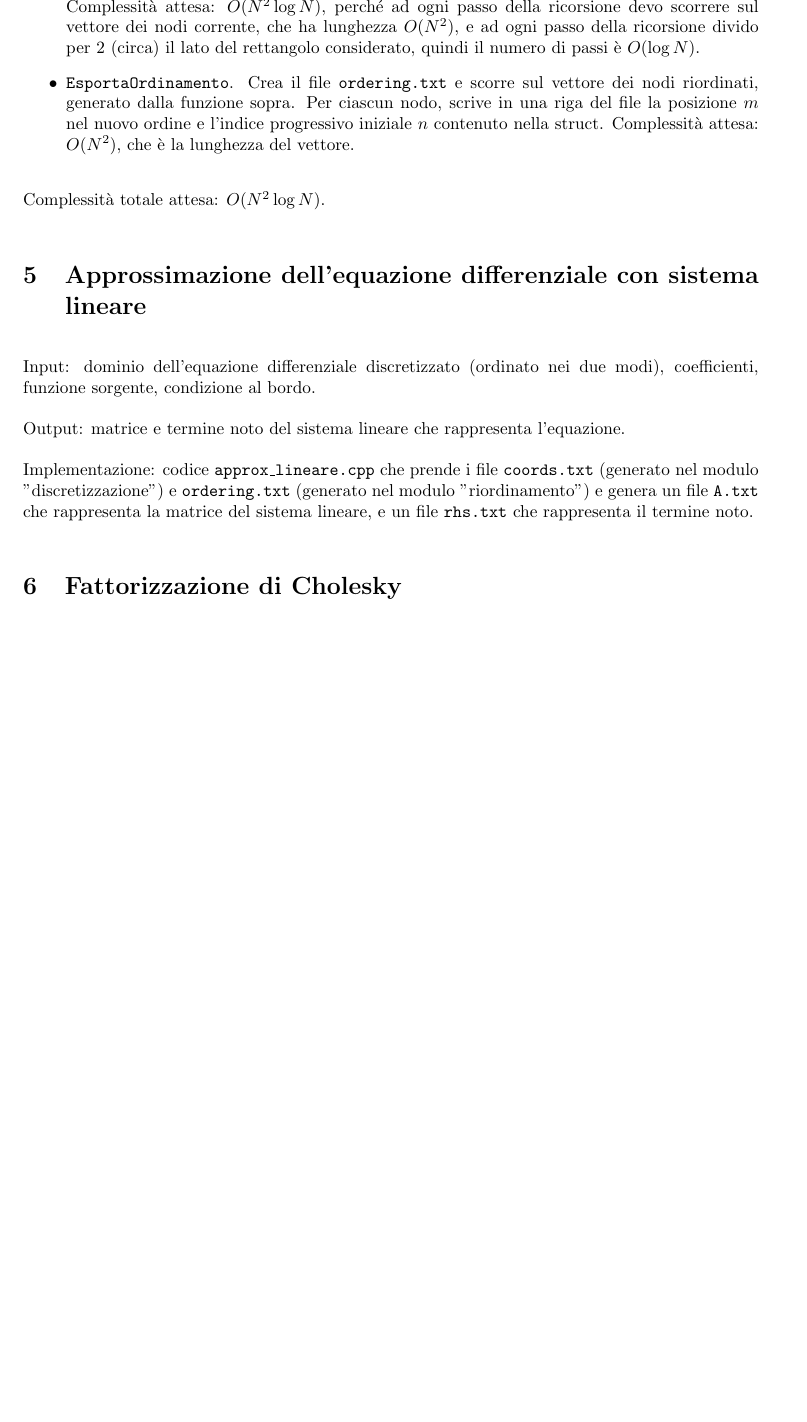
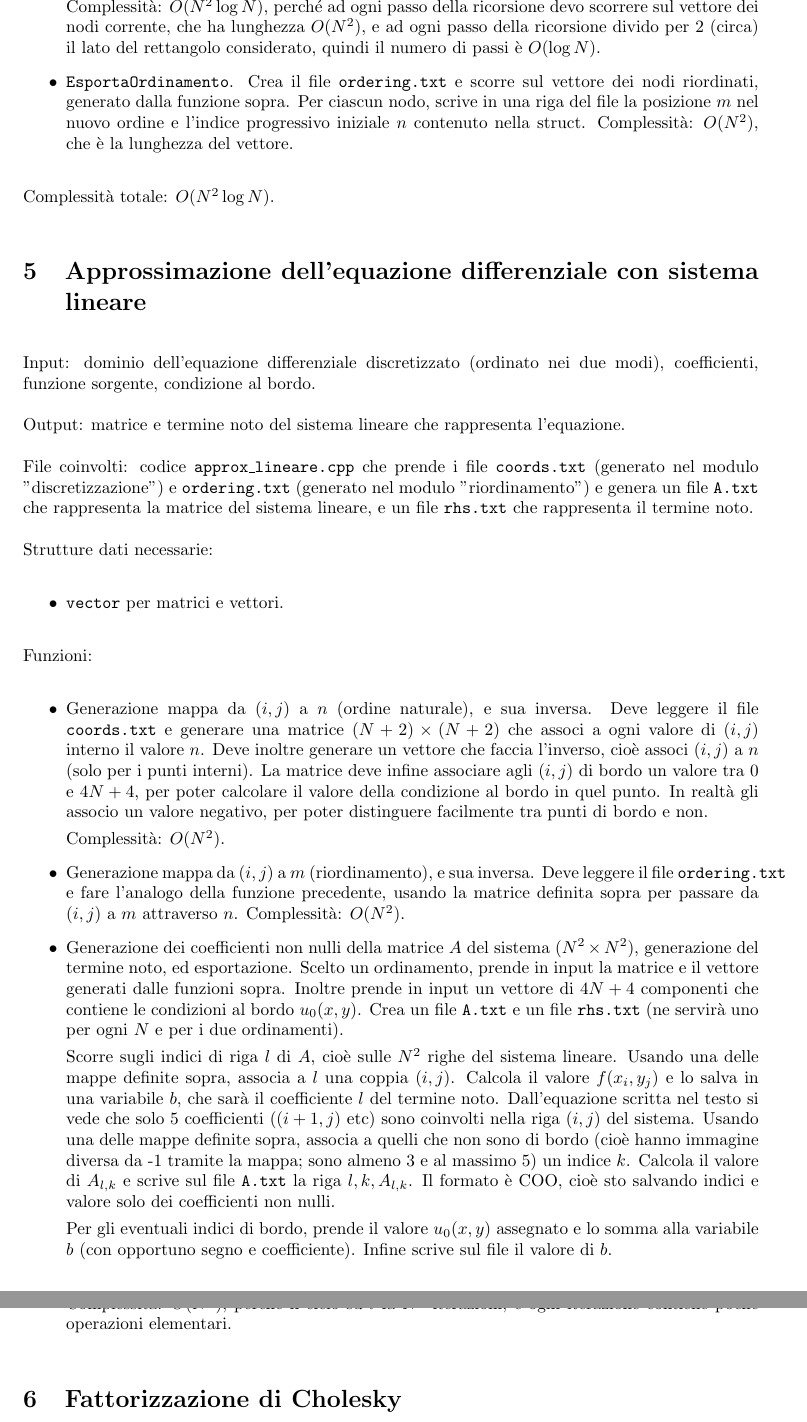
Before and after one commit to giovannimnc/Info-Lab-Progetto, a LaTeX document (documentazione/documentazione.tex): part of page 3 of 3 before the commit and two parts of pages 3 and 4 of 4 after it, the two joined at a grey line, cut so that both start at the same text, the shorter picture padded with empty space. Compiled offline with pdfLaTeX.

Commit message:
Aggiunto al doc il piano per il modulo di approx lineare

```diff
--- a/documentazione/documentazione.tex
+++ b/documentazione/documentazione.tex
@@ -101,19 +102,15 @@ Si prende la riga o colonna di mezzo come separatore e si scorre sul vettore dei
 Poi applica la funzione a $V_1$ e $V_2$ (passo ricorsivo), facendo attenzione agli indici che li delimitano.
 Infine aggiunge il vettore $V_S$ in fondo al vettore dei nodi riordinati; gli altri nodi (che non fossero nei casi base) sono stati aggiunti da questa stessa riga di codice durante la ricorsione.
 
-Complessità attesa: $O(N^2 \log N )$, perché ad ogni passo della ricorsione devo scorrere sul vettore dei nodi corrente, che ha lunghezza $O(N^2)$, e ad ogni passo della ricorsione divido per 2 (circa) il lato del rettangolo considerato, quindi il numero di passi è $O(\log N)$.
+Complessità: $O(N^2 \log N )$, perché ad ogni passo della ricorsione devo scorrere sul vettore dei nodi corrente, che ha lunghezza $O(N^2)$, e ad ogni passo della ricorsione divido per 2 (circa) il lato del rettangolo considerato, quindi il numero di passi è $O(\log N)$.
 
 \item $\texttt{EsportaOrdinamento}$.
 Crea il file $\texttt{ordering.txt}$ e scorre sul vettore dei nodi riordinati, generato dalla funzione sopra.
 Per ciascun nodo, scrive in una riga del file la posizione $m$ nel nuovo ordine e l'indice progressivo iniziale $n$ contenuto nella struct.
-Complessità attesa: $O(N^2)$, che è la lunghezza del vettore.
+Complessità: $O(N^2)$, che è la lunghezza del vettore.
 \end{itemize}
 
-Complessità totale attesa: $O(N^2 \log N)$.
-
-
-
-
+Complessità totale: $O(N^2 \log N)$.
 
 
 \section{Approssimazione dell'equazione differenziale con sistema lineare}
@@ -121,7 +118,47 @@ Input: dominio dell'equazione differenziale discretizzato (ordinato nei due modi
 
 Output: matrice e termine noto del sistema lineare che rappresenta l'equazione.
 
-Implementazione: codice $\texttt{approx\_lineare.cpp}$ che prende i file $\texttt{coords.txt}$ (generato nel modulo "discretizzazione") e $\texttt{ordering.txt}$ (generato nel modulo "riordinamento") e  genera un file $\texttt{A.txt}$ che rappresenta la matrice del sistema lineare, e un file $\texttt{rhs.txt}$ che rappresenta il termine noto.
+File coinvolti: codice $\texttt{approx\_lineare.cpp}$ che prende i file $\texttt{coords.txt}$ (generato nel modulo "discretizzazione") e $\texttt{ordering.txt}$ (generato nel modulo "riordinamento") e  genera un file $\texttt{A.txt}$ che rappresenta la matrice del sistema lineare, e un file $\texttt{rhs.txt}$ che rappresenta il termine noto.
+
+Strutture dati necessarie:
+\begin{itemize}
+\item $\texttt{vector}$ per matrici e vettori.
+\end{itemize}
+
+Funzioni:
+\begin{itemize}
+\item Generazione mappa da $(i,j)$ a $n$ (ordine naturale), e sua inversa.
+Deve leggere il file $\texttt{coords.txt}$ e generare una matrice $(N+2)\times (N+2)$ che associ a ogni valore di $(i,j)$ interno il valore $n$. Deve inoltre generare un vettore che faccia l'inverso, cioè associ $(i,j)$ a $n$ (solo per i punti interni).
+La matrice deve infine associare agli $(i,j)$ di bordo un valore tra $0$ e $4N+4$, per poter calcolare il valore della condizione al bordo in quel punto.
+In realtà gli associo un valore negativo, per poter distinguere facilmente tra punti di bordo e non.
+
+Complessità: $O(N^2)$.
+
+\item Generazione mappa da $(i,j)$ a $m$ (riordinamento), e sua inversa.
+Deve leggere il file $\texttt{ordering.txt}$ e fare l'analogo della funzione precedente, usando la matrice definita sopra per passare da $(i,j)$ a $m$ attraverso $n$.
+Complessità: $O(N^2)$.
+
+\item Generazione dei coefficienti non nulli della matrice $A$ del sistema ($N^2 \times N^2)$, generazione del termine noto, ed esportazione.
+Scelto un ordinamento, prende in input la matrice e il vettore generati dalle funzioni sopra.
+Inoltre prende in input un vettore di $4N+4$ componenti che contiene le condizioni al bordo $u_0(x,y)$.
+Crea un file $\texttt{A.txt}$ e un file $\texttt{rhs.txt}$ (ne servirà uno per ogni $N$ e per i due ordinamenti).
+
+Scorre sugli indici di riga $l$ di $A$, cioè sulle $N^2$ righe del sistema lineare.
+Usando una delle mappe definite sopra, associa a $l$ una coppia $(i,j)$.
+Calcola il valore $f(x_i,y_j)$ e lo salva in una variabile $b$, che sarà il coefficiente $l$ del termine noto.
+Dall'equazione scritta nel testo si vede che solo 5 coefficienti ($(i+1,j)$ etc) sono coinvolti nella riga $(i,j)$ del sistema.
+Usando una delle mappe definite sopra, associa a quelli che non sono di bordo (cioè hanno immagine diversa da -1 tramite la mappa; sono almeno 3 e al massimo 5) un indice $k$.
+Calcola il valore di $A_{l,k}$ e scrive sul file $\texttt{A.txt}$ la riga $l,k,A_{l,k}$.
+Il formato è COO, cioè sto salvando indici e valore solo dei coefficienti non nulli.
+
+Per gli eventuali indici di bordo, prende il valore $u_0(x,y)$ assegnato e lo somma alla variabile $b$ (con opportuno segno e coefficiente).
+Infine scrive sul file il valore di $b$.
+
+Complessità: $O(N^2)$, perché il ciclo su $l$ fa $N^2$ iterazioni, e ogni iterazione contiene poche operazioni elementari.
+
+
+
+\end{itemize}
 
 \section{Fattorizzazione di Cholesky}
 Input: matrice $A$ del sistema lineare.
```
Also changed, not shown: documentazione/documentazione.pdf, documentazione/documentazione.tex (3 more changed lines), 1 other file.
